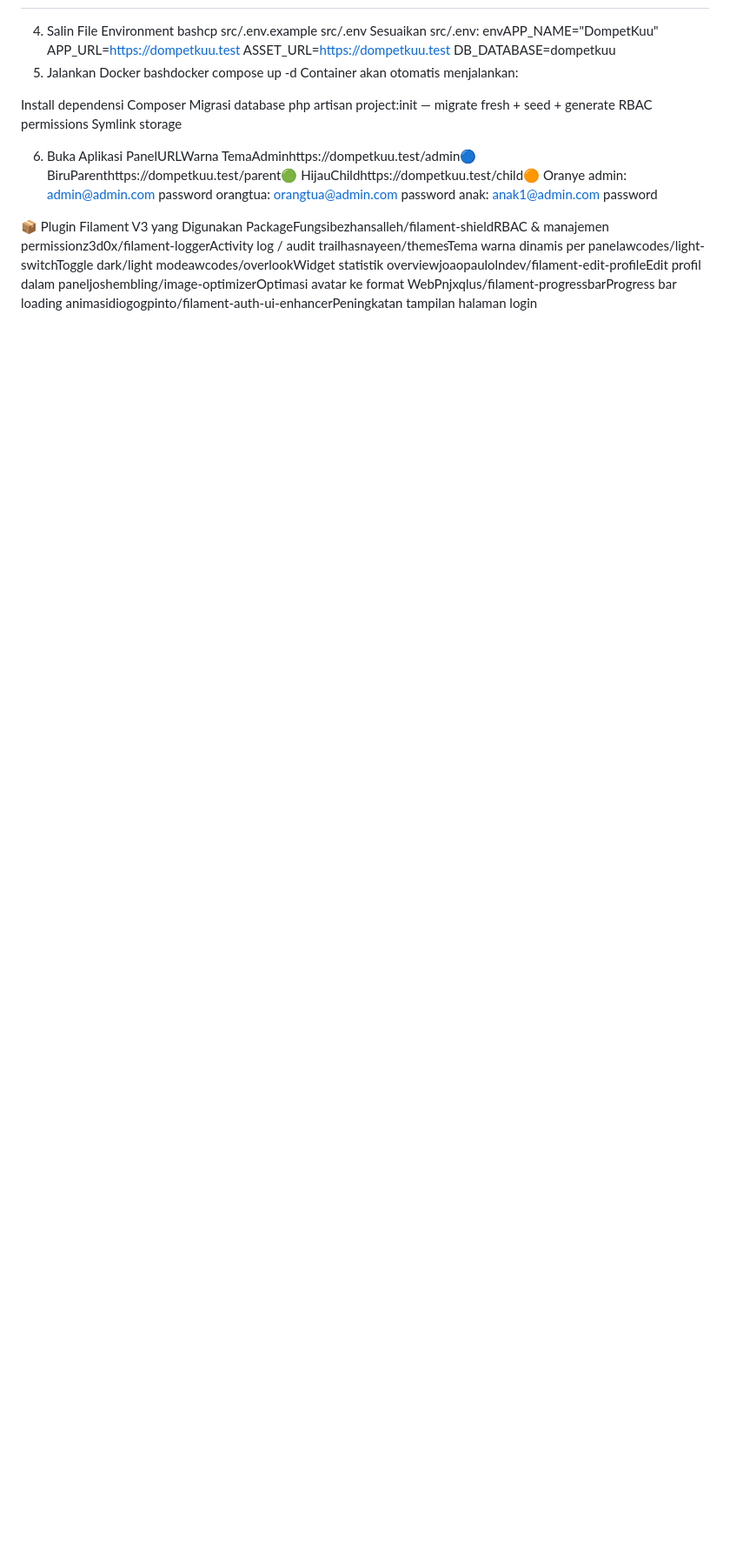
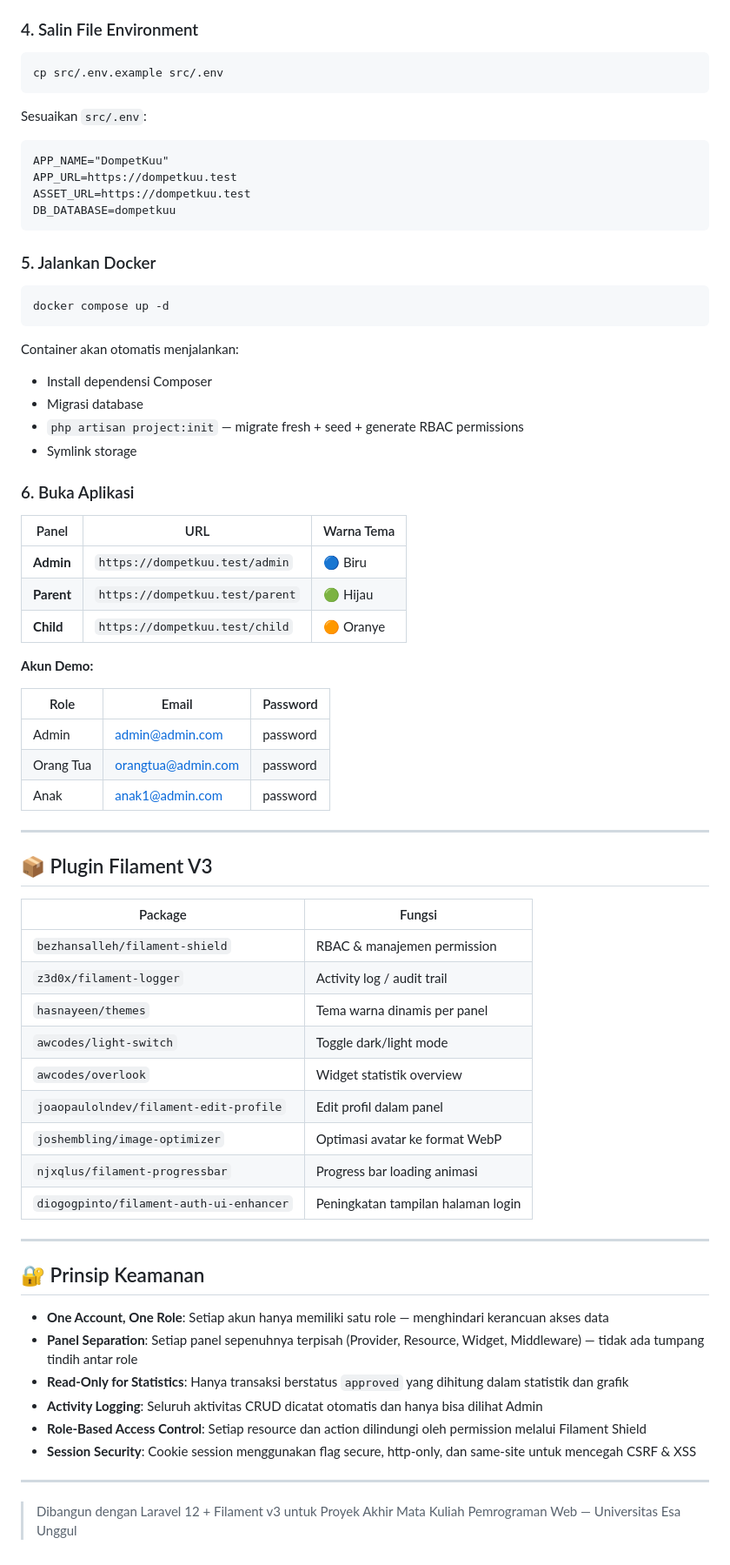
Before and after one commit to GaassXX/dompetkuu-2026, a Markdown page: Readme.md, the part around one of its changes. Shown at 87% size. Drawn GitHub-style; blank space fills up the shorter version.

````diff
--- a/Readme.md
+++ b/Readme.md
@@ -115,25 +208,76 @@ echo "127.0.0.1 dompetkuu.test" | sudo tee -a /etc/hosts
 # 127.0.0.1 dompetkuu.test
-4. Salin File Environment
-bashcp src/.env.example src/.env
-Sesuaikan src/.env:
-envAPP_NAME="DompetKuu"
+```
+
+### 4. Salin File Environment
+
+```bash
+cp src/.env.example src/.env
+```
+
+Sesuaikan `src/.env`:
+
+```
+APP_NAME="DompetKuu"
 APP_URL=https://dompetkuu.test
 ASSET_URL=https://dompetkuu.test
 DB_DATABASE=dompetkuu
-5. Jalankan Docker
-bashdocker compose up -d
+```
+
+### 5. Jalankan Docker
+
+```bash
+docker compose up -d
+```
+
 Container akan otomatis menjalankan:
+- Install dependensi Composer
+- Migrasi database
+- `php artisan project:init` — migrate fresh + seed + generate RBAC permissions
+- Symlink storage
 
-Install dependensi Composer
-Migrasi database
-php artisan project:init — migrate fresh + seed + generate RBAC permissions
-Symlink storage
+### 6. Buka Aplikasi
 
-6. Buka Aplikasi
-PanelURLWarna TemaAdminhttps://dompetkuu.test/admin🔵 BiruParenthttps://dompetkuu.test/parent🟢 HijauChildhttps://dompetkuu.test/child🟠 Oranye
-admin: admin@admin.com password
-orangtua: orangtua@admin.com password
-anak: anak1@admin.com password
+| Panel | URL | Warna Tema |
+|-------|-----|------------|
+| **Admin** | `https://dompetkuu.test/admin` | 🔵 Biru |
+| **Parent** | `https://dompetkuu.test/parent` | 🟢 Hijau |
+| **Child** | `https://dompetkuu.test/child` | 🟠 Oranye |
 
-📦 Plugin Filament V3 yang Digunakan
-PackageFungsibezhansalleh/filament-shieldRBAC & manajemen permissionz3d0x/filament-loggerActivity log / audit trailhasnayeen/themesTema warna dinamis per panelawcodes/light-switchToggle dark/light modeawcodes/overlookWidget statistik overviewjoaopaulolndev/filament-edit-profileEdit profil dalam paneljoshembling/image-optimizerOptimasi avatar ke format WebPnjxqlus/filament-progressbarProgress bar loading animasidiogogpinto/filament-auth-ui-enhancerPeningkatan tampilan halaman login
+**Akun Demo:**
+
+| Role | Email | Password |
+|------|-------|----------|
+| Admin | admin@admin.com | password |
+| Orang Tua | orangtua@admin.com | password |
+| Anak | anak1@admin.com | password |
+
+---
+
+## 📦 Plugin Filament V3
+
+| Package | Fungsi |
+|---------|--------|
+| `bezhansalleh/filament-shield` | RBAC & manajemen permission |
+| `z3d0x/filament-logger` | Activity log / audit trail |
+| `hasnayeen/themes` | Tema warna dinamis per panel |
+| `awcodes/light-switch` | Toggle dark/light mode |
+| `awcodes/overlook` | Widget statistik overview |
+| `joaopaulolndev/filament-edit-profile` | Edit profil dalam panel |
+| `joshembling/image-optimizer` | Optimasi avatar ke format WebP |
+| `njxqlus/filament-progressbar` | Progress bar loading animasi |
+| `diogogpinto/filament-auth-ui-enhancer` | Peningkatan tampilan halaman login |
+
+---
+
+## 🔐 Prinsip Keamanan
+
+- **One Account, One Role**: Setiap akun hanya memiliki satu role — menghindari kerancuan akses data
+- **Panel Separation**: Setiap panel sepenuhnya terpisah (Provider, Resource, Widget, Middleware) — tidak ada tumpang tindih antar role
+- **Read-Only for Statistics**: Hanya transaksi berstatus `approved` yang dihitung dalam statistik dan grafik
+- **Activity Logging**: Seluruh aktivitas CRUD dicatat otomatis dan hanya bisa dilihat Admin
+- **Role-Based Access Control**: Setiap resource dan action dilindungi oleh permission melalui Filament Shield
+- **Session Security**: Cookie session menggunakan flag secure, http-only, dan same-site untuk mencegah CSRF & XSS
+
+---
+
+> Dibangun dengan Laravel 12 + Filament v3 untuk Proyek Akhir Mata Kuliah Pemrograman Web — Universitas Esa Unggul
````
Also changed, not shown: other parts of Readme.md (+173 -80 lines).
